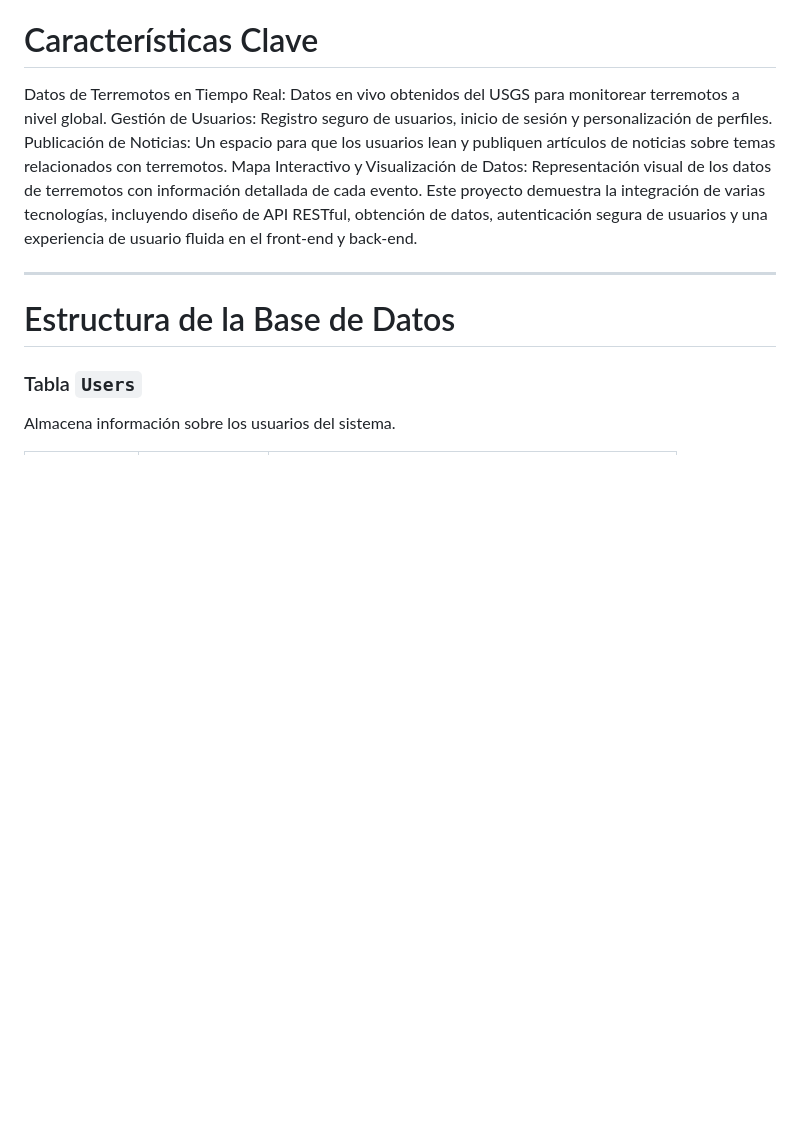
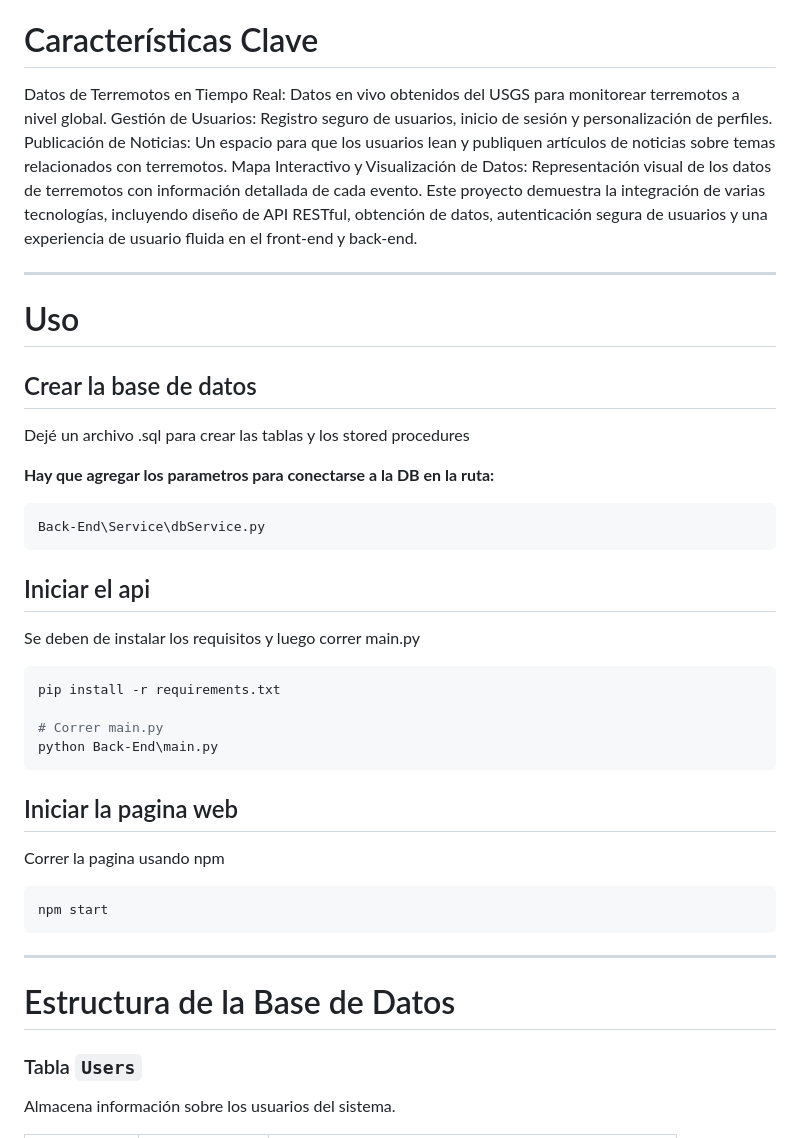
Before and after one commit to AndresSalch/Where-Quake, a Markdown page: README.md, the part around the change. Rendered like a GitHub page; blank space fills up the shorter version.

````diff
--- a/README.md
+++ b/README.md
@@ -26,6 +26,34 @@ Publicación de Noticias: Un espacio para que los usuarios lean y publiquen art
 Mapa Interactivo y Visualización de Datos: Representación visual de los datos de terremotos con información detallada de cada evento.
 Este proyecto demuestra la integración de varias tecnologías, incluyendo diseño de API RESTful, obtención de datos, autenticación segura de usuarios y una experiencia de usuario fluida en el front-end y back-end.
 
+---
+
+# Uso
+
+## Crear la base de datos
+
+Dejé un archivo .sql para crear las tablas y los stored procedures
+
+**Hay que agregar los parametros para conectarse a la DB en la ruta:**
+```
+Back-End\Service\dbService.py
+```
+## Iniciar el api
+
+Se deben de instalar los requisitos y luego correr main.py
+
+```python
+pip install -r requirements.txt
+
+# Correr main.py
+python Back-End\main.py
+```
+
+## Iniciar la pagina web
+Correr la pagina usando npm
+```javascript
+npm start
+```
 ---
 
 # Estructura de la Base de Datos
````
